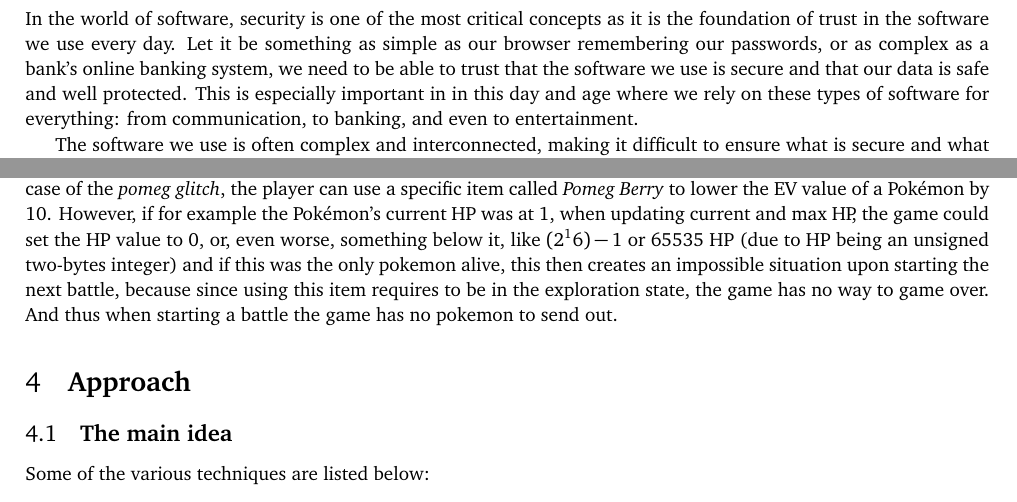
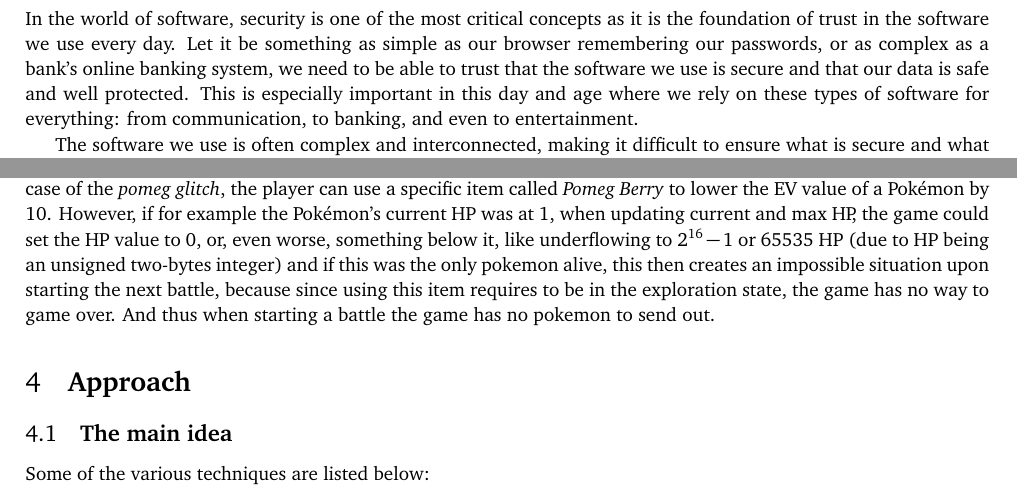
Before and after one commit to Fireblast9/ACE, a LaTeX document (bachelor_project/bachelorproject.tex): two parts of pages 3 and 4 of 6, joined at a grey line, cut so that both start at the same text. Compiled offline with pdfLaTeX.

Commit message:
Typos + created Glitzer Popping chapter

```diff
--- a/bachelor_project/bachelorproject.tex
+++ b/bachelor_project/bachelorproject.tex
@@ -34,8 +34,7 @@ You may include up to six keywords or phrases. Keywords should be separated with
 %\listoffigures\newpage
 
 \section{\textbf{Introduction}}
-In the world of software, security is one of the most critical concepts as it is the foundation of trust in the software we use every day. Let it be something as simple as our browser remembering our passwords, or as complex as a bank's online banking system, we need to be able to trust that the software we use is secure and that our data is safe and well protected. This is especially important in
-in this day and age where we rely on these types of software for everything: from communication, to banking, and even to entertainment.
+In the world of software, security is one of the most critical concepts as it is the foundation of trust in the software we use every day. Let it be something as simple as our browser remembering our passwords, or as complex as a bank's online banking system, we need to be able to trust that the software we use is secure and that our data is safe and well protected. This is especially important in this day and age where we rely on these types of software for everything: from communication, to banking, and even to entertainment.
 
 The software we use is often complex and interconnected, making it difficult to ensure what is secure and what isn't. In many cases, these programs are often developed quickly and with limited resources, and as a result, security is often an afterthought in the development process, leading to oversights or the introduction of vulnerabilities that can be exploited by attackers.
 
@@ -68,7 +67,7 @@ The HP stat is calculated through the following formula:
 	\label{eq:ergodic_hypothesis}
 \end{equation}
 
-This formula gives us the maximum HP of a Pokémon, which is the maximum amount of health it can have. In the case of the \textit{pomeg glitch}, the only relevant variable is the EV value: this is because the EV value is the only stat that can be directly modified based on the actions of the player. It is a number between 0 and 255, and it increases every time a Pokémon defeats another, but most importantly it can also be decreased by using certain items. In the case of the \textit{pomeg glitch}, the player can use a specific item called \textit{Pomeg Berry} to lower the EV value of a Pokémon by 10. However, if for example the Pokémon's current HP was at 1, when updating current and max HP, the game could set the HP value to 0, or, even worse, something below it, like $ (2^16)-1$ or 65535 HP (due to HP being an unsigned two-bytes integer) and if this was the only pokemon alive, this then creates an impossible situation upon starting the next battle, because since using this item requires to be in the exploration state, the game has no way to game over. And thus when starting a battle the game has no pokemon to send out.
+This formula gives us the maximum HP of a Pokémon, which is the maximum amount of health it can have. In the case of the \textit{pomeg glitch}, the only relevant variable is the EV value: this is because the EV value is the only stat that can be directly modified based on the actions of the player. It is a number between 0 and 255, and it increases every time a Pokémon defeats another, but most importantly it can also be decreased by using certain items. In the case of the \textit{pomeg glitch}, the player can use a specific item called \textit{Pomeg Berry} to lower the EV value of a Pokémon by 10. However, if for example the Pokémon's current HP was at 1, when updating current and max HP, the game could set the HP value to 0, or, even worse, something below it, like underflowing to $ 2^{16}-1$ or 65535 HP (due to HP being an unsigned two-bytes integer) and if this was the only pokemon alive, this then creates an impossible situation upon starting the next battle, because since using this item requires to be in the exploration state, the game has no way to game over. And thus when starting a battle the game has no pokemon to send out.
 
 
 \section{\textbf{Approach}}
```
Also changed, not shown: bachelor_project/bachelorproject.pdf.
